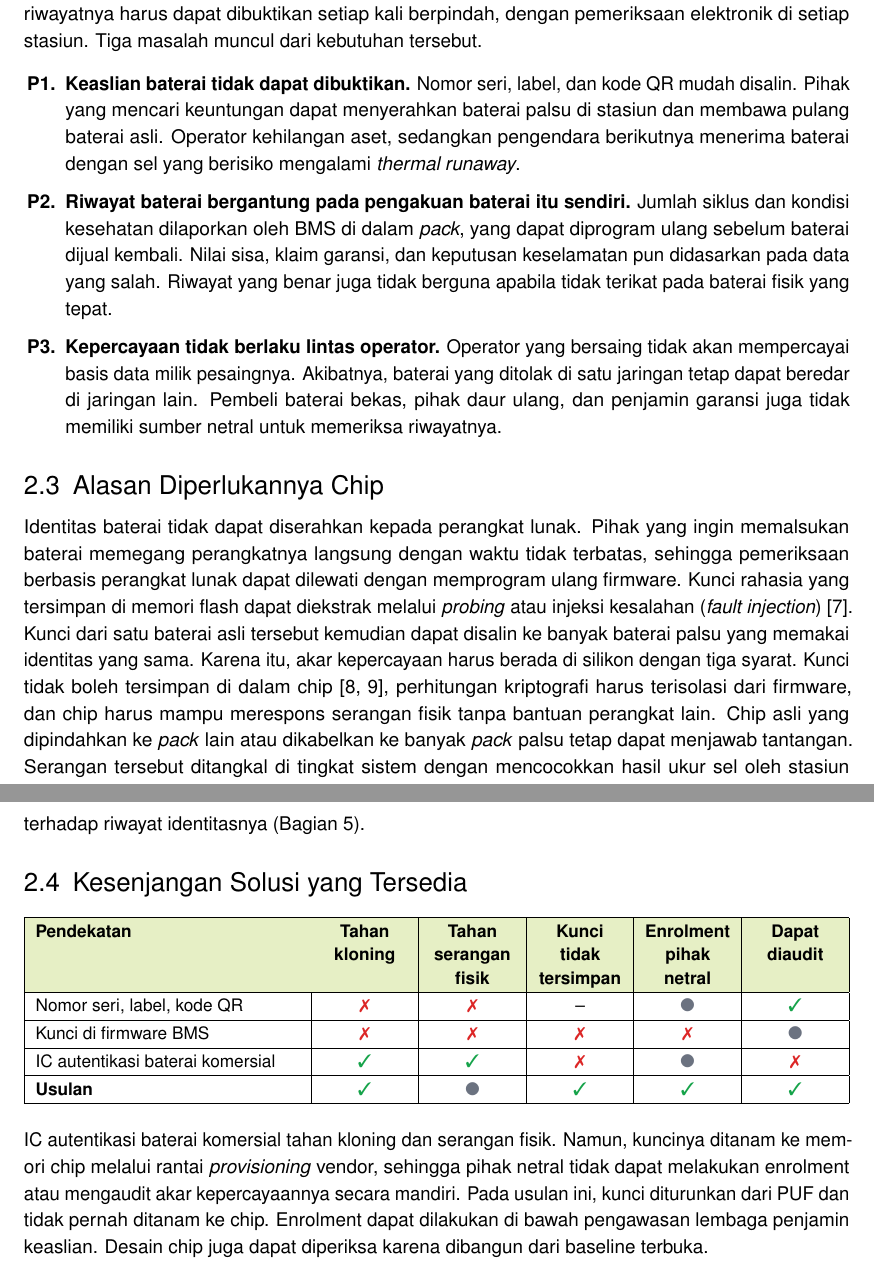
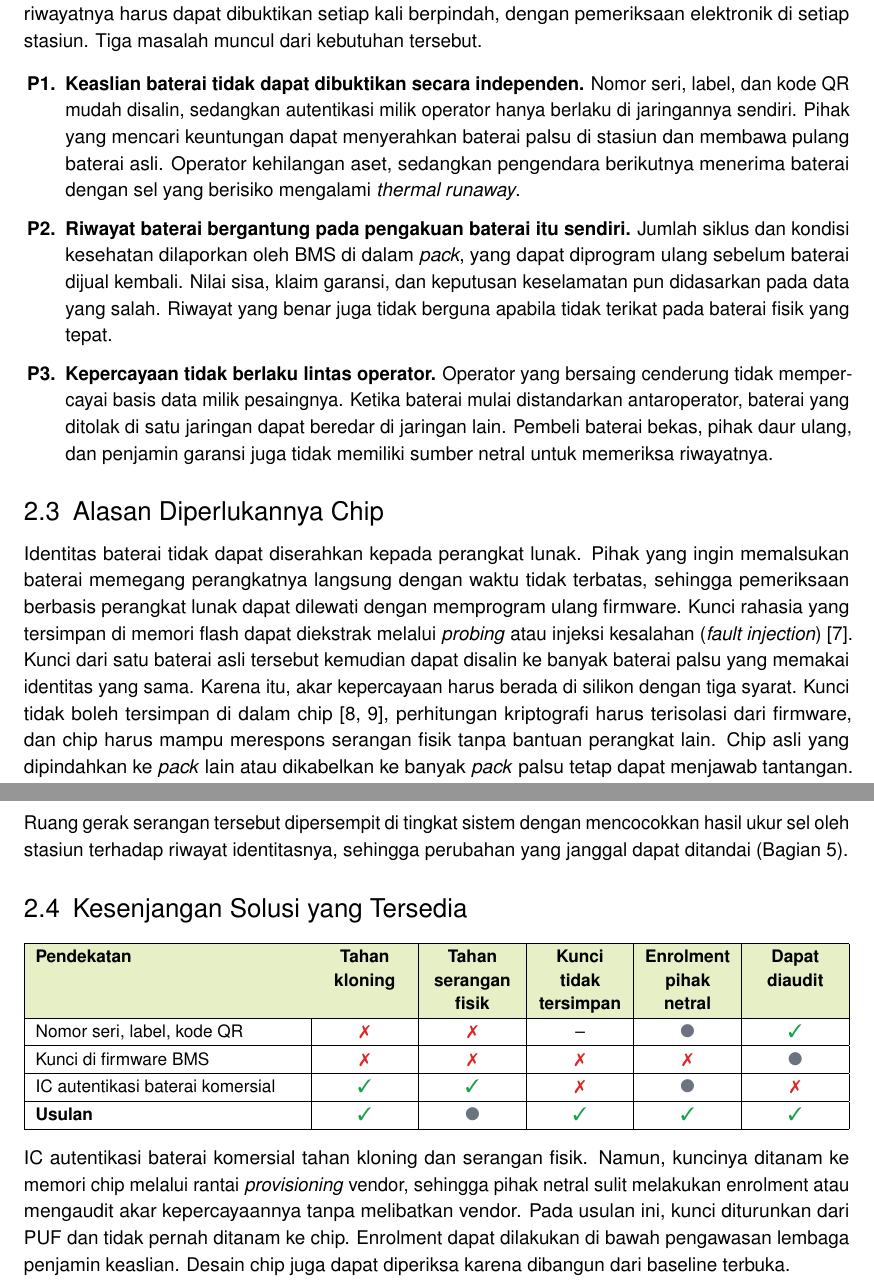
Before and after one commit to AdakHaddad/battery-auth, a LaTeX document (proposal/main.tex): two parts of pages 3 and 4 of 10, joined at a grey line, cut so that both start at the same text. Compiled offline with pdfLaTeX.

Commit message:
Lunakkan klaim yang terlalu mutlak di problem statement

```diff
--- a/proposal/main.tex
+++ b/proposal/main.tex
@@ -214,14 +214,14 @@ Percepatan kendaraan bermotor listrik berbasis baterai diatur melalui Perpres No
 Baterai tukar berperilaku seperti dokumen berharga yang terus berpindah tangan. Keaslian dan riwayatnya harus dapat dibuktikan setiap kali berpindah, dengan pemeriksaan elektronik di setiap stasiun. Tiga masalah muncul dari kebutuhan tersebut.
 
 \begin{enumerate}[label=\textbf{P\arabic*.}, leftmargin=2.2em]
-  \item \textbf{Keaslian baterai tidak dapat dibuktikan.} Nomor seri, label, dan kode QR mudah disalin. Pihak yang mencari keuntungan dapat menyerahkan baterai palsu di stasiun dan membawa pulang baterai asli. Operator kehilangan aset, sedangkan pengendara berikutnya menerima baterai dengan sel yang berisiko mengalami \emph{thermal runaway}.
+  \item \textbf{Keaslian baterai tidak dapat dibuktikan secara independen.} Nomor seri, label, dan kode QR mudah disalin, sedangkan autentikasi milik operator hanya berlaku di jaringannya sendiri. Pihak yang mencari keuntungan dapat menyerahkan baterai palsu di stasiun dan membawa pulang baterai asli. Operator kehilangan aset, sedangkan pengendara berikutnya menerima baterai dengan sel yang berisiko mengalami \emph{thermal runaway}.
   \item \textbf{Riwayat baterai bergantung pada pengakuan baterai itu sendiri.} Jumlah siklus dan kondisi kesehatan dilaporkan oleh BMS di dalam \emph{pack}, yang dapat diprogram ulang sebelum baterai dijual kembali. Nilai sisa, klaim garansi, dan keputusan keselamatan pun didasarkan pada data yang salah. Riwayat yang benar juga tidak berguna apabila tidak terikat pada baterai fisik yang tepat.
-  \item \textbf{Kepercayaan tidak berlaku lintas operator.} Operator yang bersaing tidak akan mempercayai basis data milik pesaingnya. Akibatnya, baterai yang ditolak di satu jaringan tetap dapat beredar di jaringan lain. Pembeli baterai bekas, pihak daur ulang, dan penjamin garansi juga tidak memiliki sumber netral untuk memeriksa riwayatnya.
+  \item \textbf{Kepercayaan tidak berlaku lintas operator.} Operator yang bersaing cenderung tidak mempercayai basis data milik pesaingnya. Ketika baterai mulai distandarkan antaroperator, baterai yang ditolak di satu jaringan dapat beredar di jaringan lain. Pembeli baterai bekas, pihak daur ulang, dan penjamin garansi juga tidak memiliki sumber netral untuk memeriksa riwayatnya.
 \end{enumerate}
 
 \subsection{Alasan Diperlukannya Chip}
 
-Identitas baterai tidak dapat diserahkan kepada perangkat lunak. Pihak yang ingin memalsukan baterai memegang perangkatnya langsung dengan waktu tidak terbatas, sehingga pemeriksaan berbasis perangkat lunak dapat dilewati dengan memprogram ulang firmware. Kunci rahasia yang tersimpan di memori flash dapat diekstrak melalui \emph{probing} atau injeksi kesalahan (\emph{fault injection})~\cite{barel}. Kunci dari satu baterai asli tersebut kemudian dapat disalin ke banyak baterai palsu yang memakai identitas yang sama. Karena itu, akar kepercayaan harus berada di silikon dengan tiga syarat. Kunci tidak boleh tersimpan di dalam chip~\cite{suh,maes}, perhitungan kriptografi harus terisolasi dari firmware, dan chip harus mampu merespons serangan fisik tanpa bantuan perangkat lain. Chip asli yang dipindahkan ke \emph{pack} lain atau dikabelkan ke banyak \emph{pack} palsu tetap dapat menjawab tantangan. Serangan tersebut ditangkal di tingkat sistem dengan mencocokkan hasil ukur sel oleh stasiun terhadap riwayat identitasnya (Bagian~5).
+Identitas baterai tidak dapat diserahkan kepada perangkat lunak. Pihak yang ingin memalsukan baterai memegang perangkatnya langsung dengan waktu tidak terbatas, sehingga pemeriksaan berbasis perangkat lunak dapat dilewati dengan memprogram ulang firmware. Kunci rahasia yang tersimpan di memori flash dapat diekstrak melalui \emph{probing} atau injeksi kesalahan (\emph{fault injection})~\cite{barel}. Kunci dari satu baterai asli tersebut kemudian dapat disalin ke banyak baterai palsu yang memakai identitas yang sama. Karena itu, akar kepercayaan harus berada di silikon dengan tiga syarat. Kunci tidak boleh tersimpan di dalam chip~\cite{suh,maes}, perhitungan kriptografi harus terisolasi dari firmware, dan chip harus mampu merespons serangan fisik tanpa bantuan perangkat lain. Chip asli yang dipindahkan ke \emph{pack} lain atau dikabelkan ke banyak \emph{pack} palsu tetap dapat menjawab tantangan. Ruang gerak serangan tersebut dipersempit di tingkat sistem dengan mencocokkan hasil ukur sel oleh stasiun terhadap riwayat identitasnya, sehingga perubahan yang janggal dapat ditandai (Bagian~5).
 
 \subsection{Kesenjangan Solusi yang Tersedia}
 
@@ -238,7 +238,7 @@ IC autentikasi baterai komersial & \cmark & \cmark & \xmark & \pmark & \xmark \\
 \end{tabularx}
 \end{center}
 
-IC autentikasi baterai komersial tahan kloning dan serangan fisik. Namun, kuncinya ditanam ke memori chip melalui rantai \emph{provisioning} vendor, sehingga pihak netral tidak dapat melakukan enrolment atau mengaudit akar kepercayaannya secara mandiri. Pada usulan ini, kunci diturunkan dari PUF dan tidak pernah ditanam ke chip. Enrolment dapat dilakukan di bawah pengawasan lembaga penjamin keaslian. Desain chip juga dapat diperiksa karena dibangun dari baseline terbuka.
+IC autentikasi baterai komersial tahan kloning dan serangan fisik. Namun, kuncinya ditanam ke memori chip melalui rantai \emph{provisioning} vendor, sehingga pihak netral sulit melakukan enrolment atau mengaudit akar kepercayaannya tanpa melibatkan vendor. Pada usulan ini, kunci diturunkan dari PUF dan tidak pernah ditanam ke chip. Enrolment dapat dilakukan di bawah pengawasan lembaga penjamin keaslian. Desain chip juga dapat diperiksa karena dibangun dari baseline terbuka.
 
 \subsection{Rumusan Masalah dan Kebutuhan Desain}
 
```
Also changed, not shown: proposal/main.pdf.
